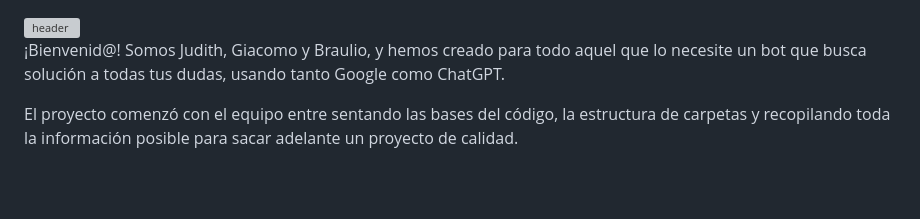
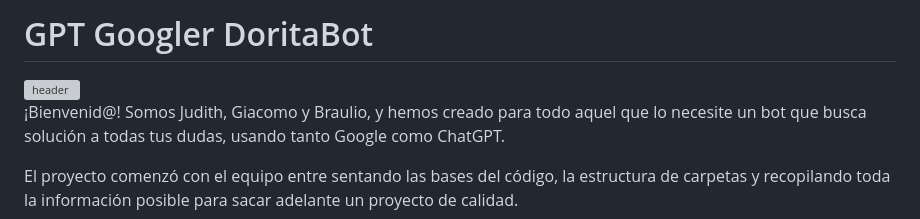
Before and after one commit to JuditRoca/Dorita_bot, a Markdown page: memoria.md, the part around the change printed below. Drawn GitHub-style; blank space fills up the shorter version; grey boxes are pictures that could not be loaded.

```diff
--- a/memoria.md
+++ b/memoria.md
@@ -1,3 +1,4 @@
+# GPT Googler DoritaBot
 
 <img width="959" alt="header" src="https://github.com/JuditRoca/GPT_Googler/assets/130987096/594165cc-414e-4a3b-9508-103536972ea3">
 
```
Also changed, not shown: other parts of memoria.md (+2 -1 lines).
